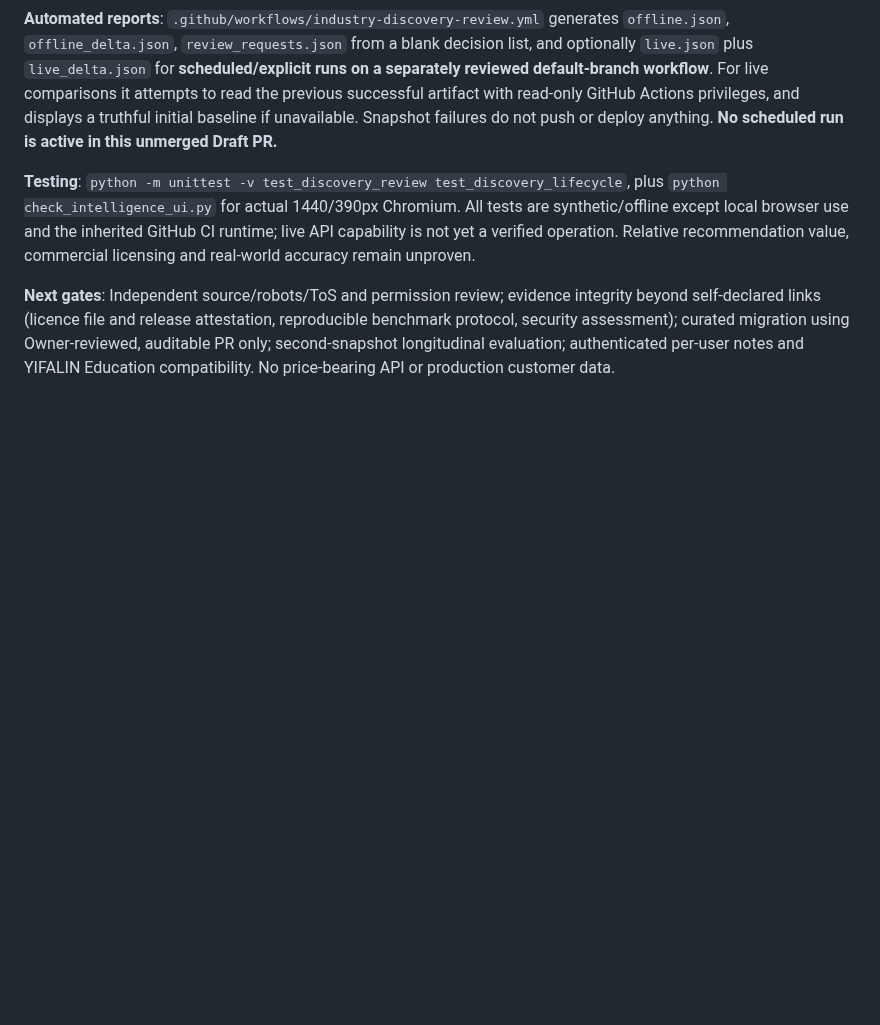
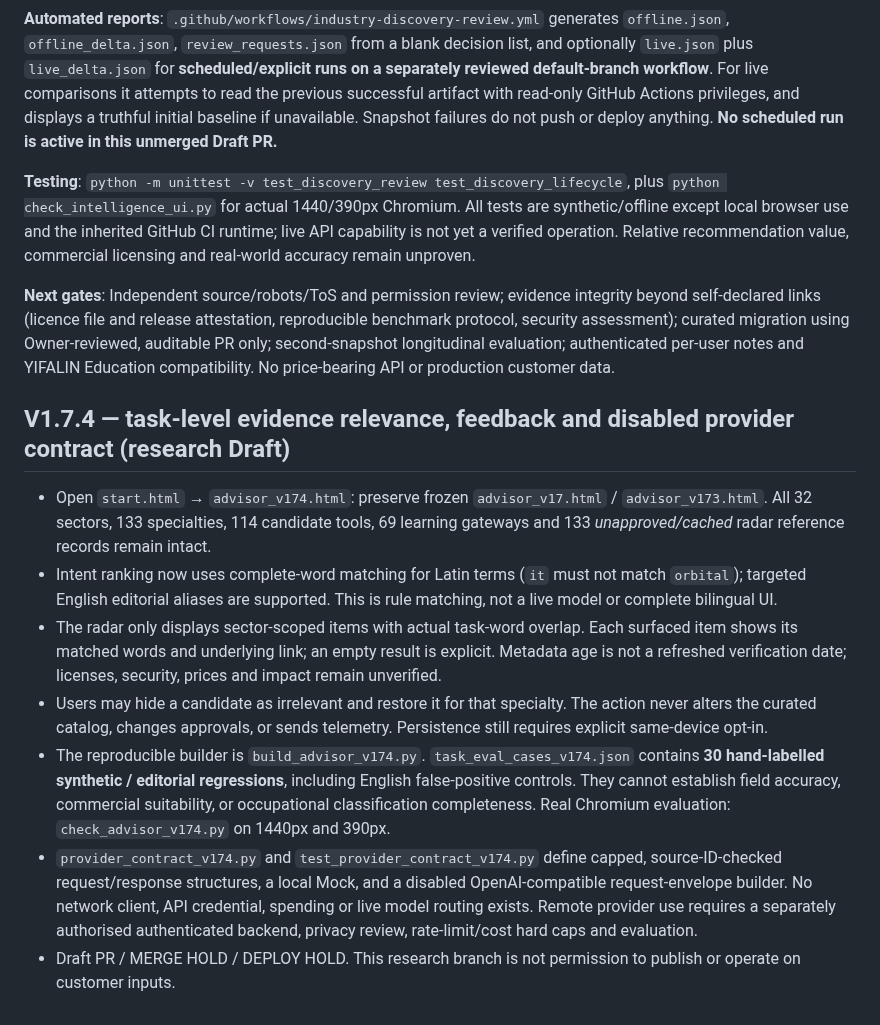
Before and after one commit to xuanyiting68-hash/awesome-ai-capability-atlas-yifalin, a Markdown page: industry-atlas/README.md, the part around the change. Rendered like a GitHub page; blank space fills up the shorter version.

Commit message:
docs(atlas): record V1.7.4 evaluation/provenance and disabled provider limits

```diff
--- a/industry-atlas/README.md
+++ b/industry-atlas/README.md
@@ -155,3 +155,14 @@ User-facing improvements:
 **Testing**: `python -m unittest -v test_discovery_review test_discovery_lifecycle`, plus `python check_intelligence_ui.py` for actual 1440/390px Chromium. All tests are synthetic/offline except local browser use and the inherited GitHub CI runtime; live API capability is not yet a verified operation. Relative recommendation value, commercial licensing and real-world accuracy remain unproven.
 
 **Next gates**: Independent source/robots/ToS and permission review; evidence integrity beyond self-declared links (licence file and release attestation, reproducible benchmark protocol, security assessment); curated migration using Owner-reviewed, auditable PR only; second-snapshot longitudinal evaluation; authenticated per-user notes and YIFALIN Education compatibility. No price-bearing API or production customer data.
+
+
+## V1.7.4 — task-level evidence relevance, feedback and disabled provider contract (research Draft)
+
+- Open `start.html` → `advisor_v174.html`: preserve frozen `advisor_v17.html` / `advisor_v173.html`. All 32 sectors, 133 specialties, 114 candidate tools, 69 learning gateways and 133 *unapproved/cached* radar reference records remain intact.
+- Intent ranking now uses complete-word matching for Latin terms (`it` must not match `orbital`); targeted English editorial aliases are supported. This is rule matching, not a live model or complete bilingual UI.
+- The radar only displays sector-scoped items with actual task-word overlap. Each surfaced item shows its matched words and underlying link; an empty result is explicit. Metadata age is not a refreshed verification date; licenses, security, prices and impact remain unverified.
+- Users may hide a candidate as irrelevant and restore it for that specialty. The action never alters the curated catalog, changes approvals, or sends telemetry. Persistence still requires explicit same-device opt-in.
+- The reproducible builder is `build_advisor_v174.py`. `task_eval_cases_v174.json` contains **30 hand-labelled synthetic / editorial regressions**, including English false-positive controls. They cannot establish field accuracy, commercial suitability, or occupational classification completeness. Real Chromium evaluation: `check_advisor_v174.py` on 1440px and 390px.
+- `provider_contract_v174.py` and `test_provider_contract_v174.py` define capped, source-ID-checked request/response structures, a local Mock, and a disabled OpenAI-compatible request-envelope builder. No network client, API credential, spending or live model routing exists. Remote provider use requires a separately authorised authenticated backend, privacy review, rate-limit/cost hard caps and evaluation.
+- Draft PR / MERGE HOLD / DEPLOY HOLD. This research branch is not permission to publish or operate on customer inputs.
```
